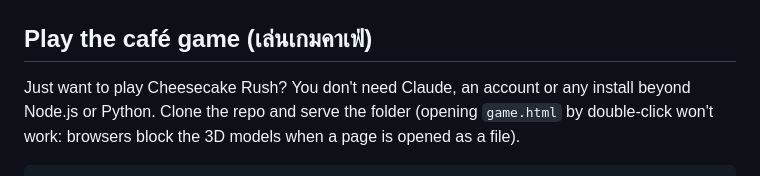
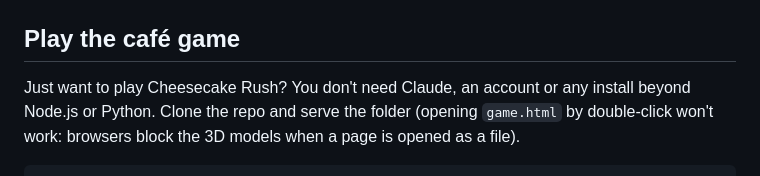
Before and after one commit to musictwo2117/MiwTown, a Markdown page: README.md, the part around the change. GitHub-like rendering.

```diff
--- a/README.md
+++ b/README.md
@@ -6,7 +6,7 @@ Each Claude Code session moves in as a character. It walks to the Library when i
 
 ![Miw's Town: a floating pastel island with a rainbow road, a giant pretzel fountain, themed buildings, waterfalls and a pool islet](docs/town.jpg)
 
-## Play the café game (เล่นเกมคาเฟ่)
+## Play the café game
 
 Just want to play Cheesecake Rush? You don't need Claude, an account or any install beyond Node.js or Python. Clone the repo and serve the folder (opening `game.html` by double-click won't work: browsers block the 3D models when a page is opened as a file).
 
```
